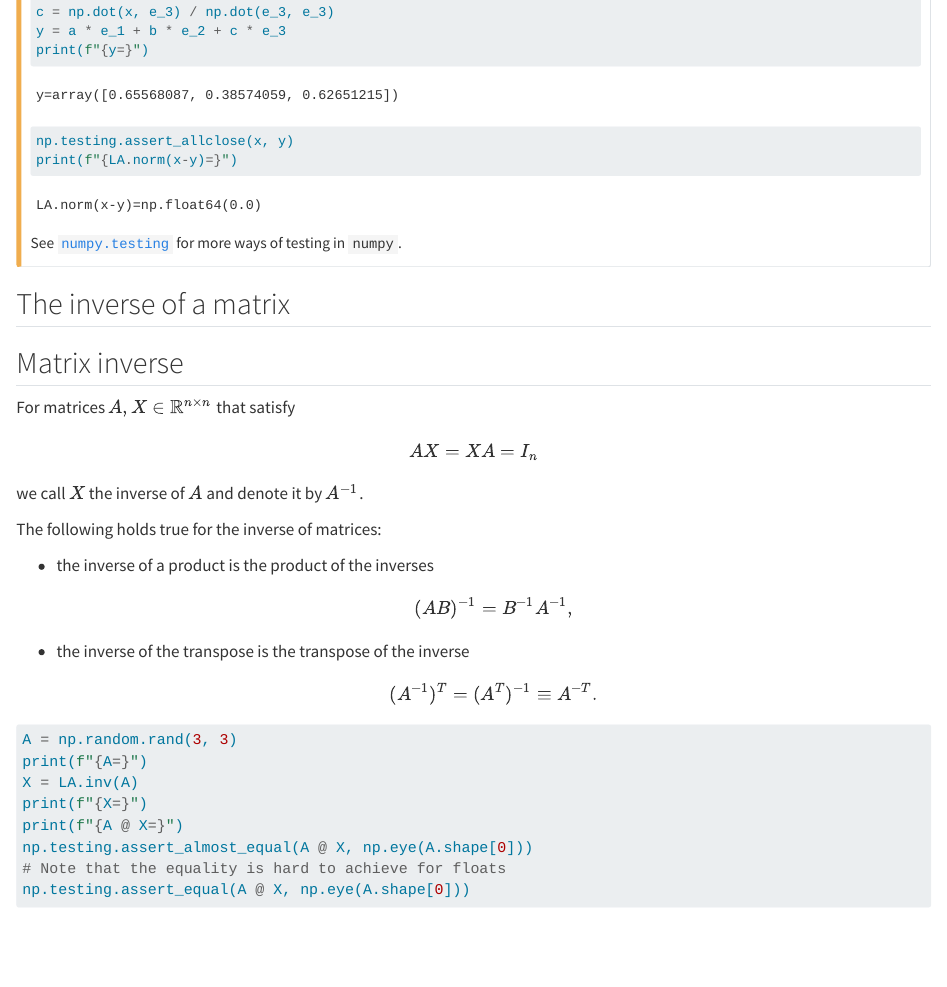
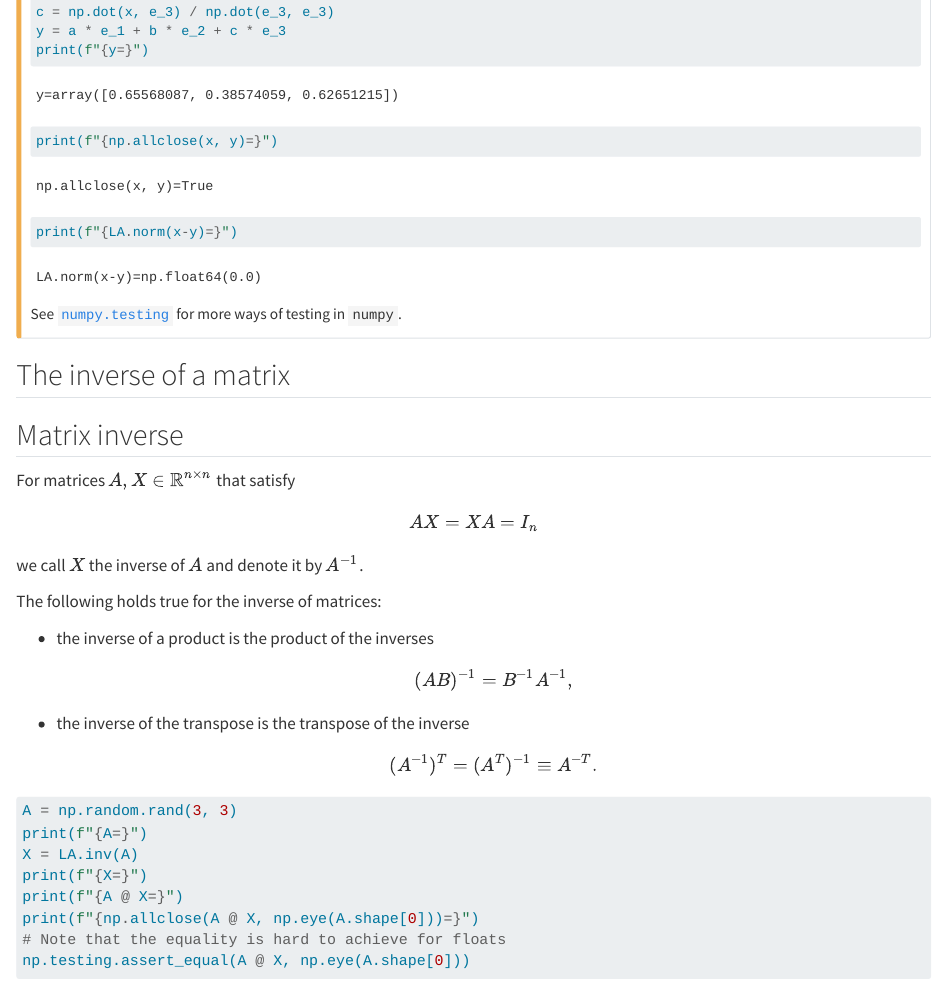
Before and after one commit to kandolfp/MECH-M-DUAL-1-DBM, a Quarto document (basics/linearalgebra.qmd): the page in a window 1100 px wide, from 10790 px down. Rendered offline with R 4.5, knitr and Pandoc in place of Quarto, with nearby package versions; some code elsewhere in the file could not run offline.

Commit message:
fix: nicer code output

````diff
--- a/basics/linearalgebra.qmd
+++ b/basics/linearalgebra.qmd
@@ -402,7 +402,7 @@ b = np.dot(x, e_2) / np.dot(e_2, e_2)
 c = np.dot(x, e_3) / np.dot(e_3, e_3)
 y = a * e_1 + b * e_2 + c * e_3
 print(f"{y=}")
-np.testing.assert_allclose(x, y)
+print(f"{np.allclose(x, y)=}")
 print(f"{LA.norm(x-y)=}")
 ```
 
@@ -435,7 +435,7 @@ print(f"{A=}")
 X = LA.inv(A)
 print(f"{X=}")
 print(f"{A @ X=}")
-np.testing.assert_almost_equal(A @ X, np.eye(A.shape[0]))
+print(f"{np.allclose(A @ X, np.eye(A.shape[0]))=}")
 # Note that the equality is hard to achieve for floats
 np.testing.assert_equal(A @ X, np.eye(A.shape[0]))
 ```
````
